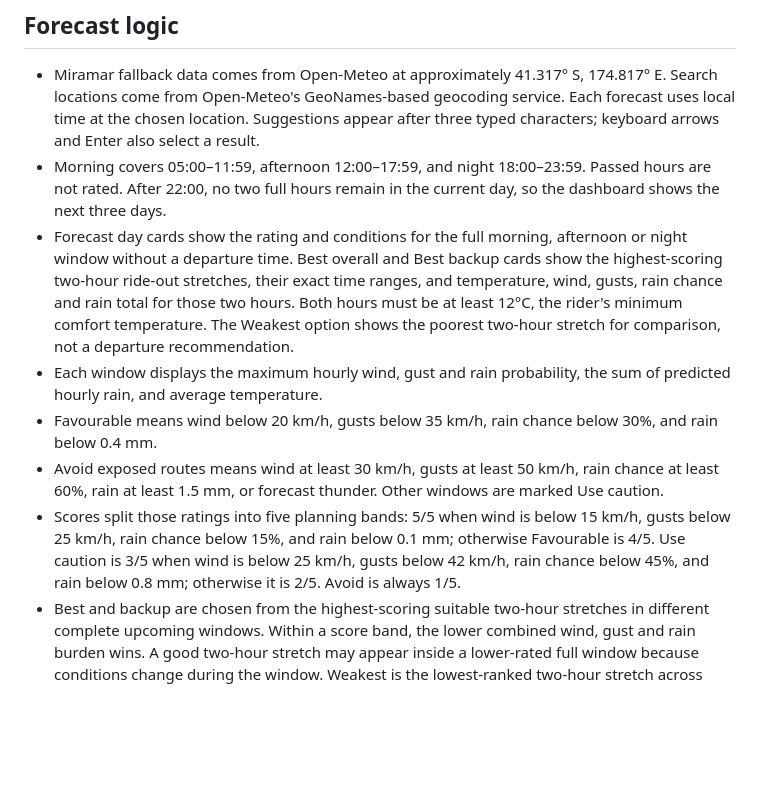
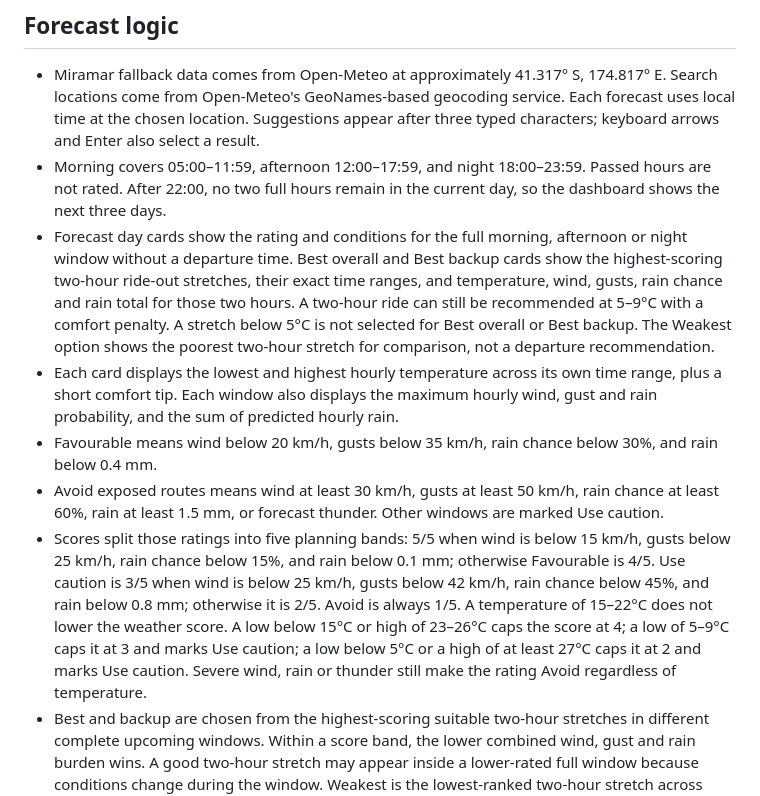
Before and after one commit to almightymike/should-i-bike, a Markdown page: README.md, the part around the change. Rendered like a GitHub page; blank space fills up the shorter version.

Commit message:
Explain temperature scoring and card advice

```diff
--- a/README.md
+++ b/README.md
@@ -20,11 +20,11 @@ If the live site shows an older version after a merge, open the Pages project's
 
 - Miramar fallback data comes from Open-Meteo at approximately 41.317° S, 174.817° E. Search locations come from Open-Meteo's GeoNames-based geocoding service. Each forecast uses local time at the chosen location. Suggestions appear after three typed characters; keyboard arrows and Enter also select a result.
 - Morning covers 05:00–11:59, afternoon 12:00–17:59, and night 18:00–23:59. Passed hours are not rated. After 22:00, no two full hours remain in the current day, so the dashboard shows the next three days.
-- Forecast day cards show the rating and conditions for the full morning, afternoon or night window without a departure time. Best overall and Best backup cards show the highest-scoring two-hour ride-out stretches, their exact time ranges, and temperature, wind, gusts, rain chance and rain total for those two hours. Both hours must be at least 12°C, the rider's minimum comfort temperature. The Weakest option shows the poorest two-hour stretch for comparison, not a departure recommendation.
-- Each window displays the maximum hourly wind, gust and rain probability, the sum of predicted hourly rain, and average temperature.
+- Forecast day cards show the rating and conditions for the full morning, afternoon or night window without a departure time. Best overall and Best backup cards show the highest-scoring two-hour ride-out stretches, their exact time ranges, and temperature, wind, gusts, rain chance and rain total for those two hours. A two-hour ride can still be recommended at 5–9°C with a comfort penalty. A stretch below 5°C is not selected for Best overall or Best backup. The Weakest option shows the poorest two-hour stretch for comparison, not a departure recommendation.
+- Each card displays the lowest and highest hourly temperature across its own time range, plus a short comfort tip. Each window also displays the maximum hourly wind, gust and rain probability, and the sum of predicted hourly rain.
 - Favourable means wind below 20 km/h, gusts below 35 km/h, rain chance below 30%, and rain below 0.4 mm.
 - Avoid exposed routes means wind at least 30 km/h, gusts at least 50 km/h, rain chance at least 60%, rain at least 1.5 mm, or forecast thunder. Other windows are marked Use caution.
-- Scores split those ratings into five planning bands: 5/5 when wind is below 15 km/h, gusts below 25 km/h, rain chance below 15%, and rain below 0.1 mm; otherwise Favourable is 4/5. Use caution is 3/5 when wind is below 25 km/h, gusts below 42 km/h, rain chance below 45%, and rain below 0.8 mm; otherwise it is 2/5. Avoid is always 1/5.
+- Scores split those ratings into five planning bands: 5/5 when wind is below 15 km/h, gusts below 25 km/h, rain chance below 15%, and rain below 0.1 mm; otherwise Favourable is 4/5. Use caution is 3/5 when wind is below 25 km/h, gusts below 42 km/h, rain chance below 45%, and rain below 0.8 mm; otherwise it is 2/5. Avoid is always 1/5. A temperature of 15–22°C does not lower the weather score. A low below 15°C or high of 23–26°C caps the score at 4; a low of 5–9°C caps it at 3 and marks Use caution; a low below 5°C or a high of at least 27°C caps it at 2 and marks Use caution. Severe wind, rain or thunder still make the rating Avoid regardless of temperature.
 - Best and backup are chosen from the highest-scoring suitable two-hour stretches in different complete upcoming windows. Within a score band, the lower combined wind, gust and rain burden wins. A good two-hour stretch may appear inside a lower-rated full window because conditions change during the window. Weakest is the lowest-ranked two-hour stretch across complete windows. If no two-hour stretch meets the weather and temperature limits, the page recommends no ride.
 - The browser checks for a new local forecast hour while the tab is visible and reloads the forecast when the hour changes. It also checks when the tab becomes visible again. This removes departure windows that have already begun without requiring a manual refresh.
 - These thresholds are personal planning heuristics, not official safety limits. Route notes compare broad exposure and are not navigation instructions.
```
